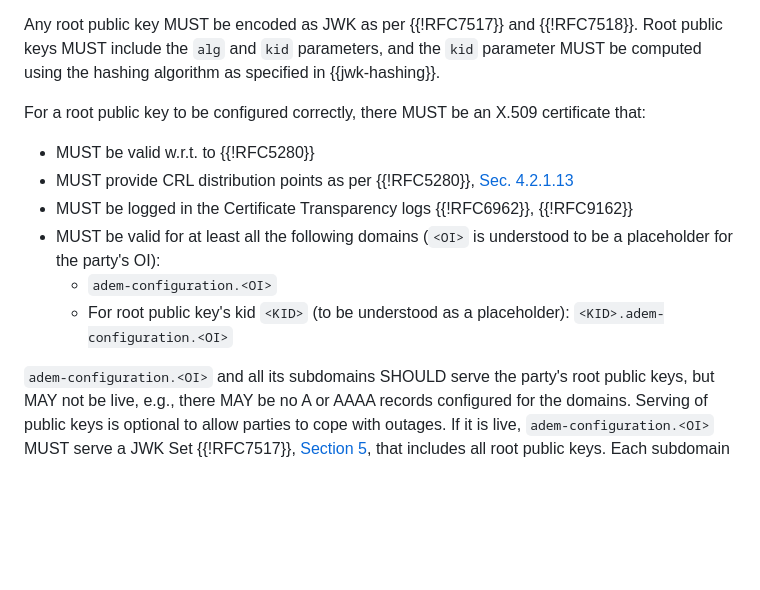
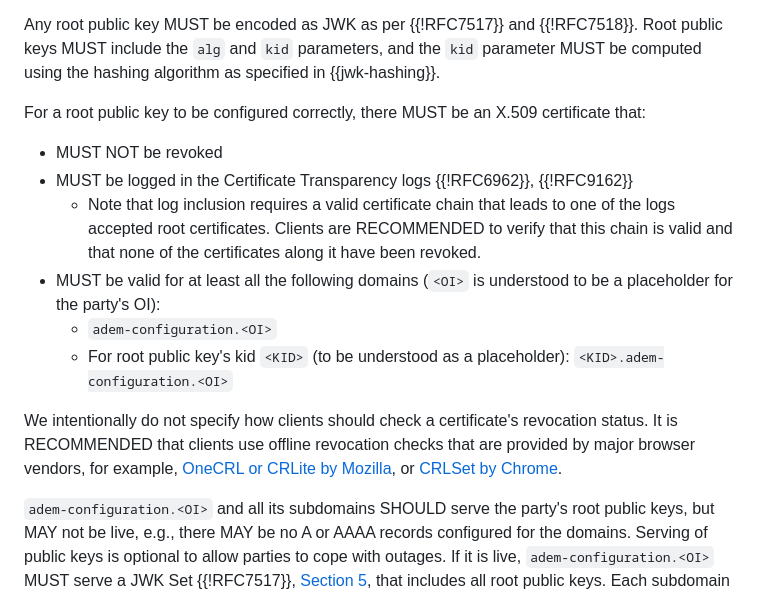
Before and after one commit to adem-wg/adem-spec, a Markdown page: draft-adem-wg-adem-core.md, the part around the change. GitHub-like rendering; blank space fills up the shorter version.

Commit message:
Change validity conditions on binding certificates

```diff
--- a/draft-adem-wg-adem-core.md
+++ b/draft-adem-wg-adem-core.md
@@ -351,12 +351,18 @@ Root public keys MUST include the `alg` and `kid` parameters, and the `kid` para
 
 For a root public key to be configured correctly, there MUST be an X.509 certificate that:
 
-* MUST be valid w.r.t. to {{!RFC5280}}
-* MUST provide CRL distribution points as per {{!RFC5280}}, [Sec. 4.2.1.13](https://www.rfc-editor.org/rfc/rfc5280#section-4.2.1.13)
+* MUST NOT be revoked
 * MUST be logged in the Certificate Transparency logs {{!RFC6962}}, {{!RFC9162}}
+  * Note that log inclusion requires a valid certificate chain that leads to
+  one of the logs accepted root certificates. Clients are RECOMMENDED to verify
+  that this chain is valid and that none of the certificates along it have been
+  revoked.
 * MUST be valid for at least all the following domains (`<OI>` is understood to be a placeholder for the party's OI):
   * `adem-configuration.<OI>`
   * For root public key's kid `<KID>` (to be understood as a placeholder): `<KID>.adem-configuration.<OI>`
+
+We intentionally do not specify how clients should check a certificate's revocation status.
+It is RECOMMENDED that clients use offline revocation checks that are provided by major browser vendors, for example, [OneCRL or CRLite by Mozilla](https://wiki.mozilla.org/CA/Revocation_Checking_in_Firefox), or [CRLSet by Chrome](https://chromium.googlesource.com/playground/chromium-org-site/+/refs/heads/main/Home/chromium-security/crlsets.md).
 
 `adem-configuration.<OI>` and all its subdomains SHOULD serve the party's root public keys, but MAY not be live, e.g., there MAY be no A or AAAA records configured for the domains.
 Serving of public keys is optional to allow parties to cope with outages.
```
